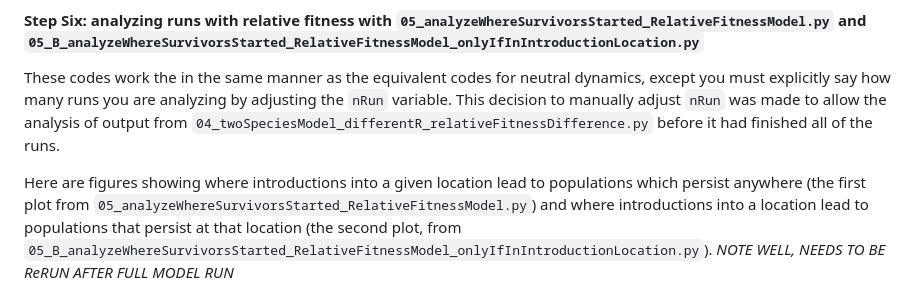
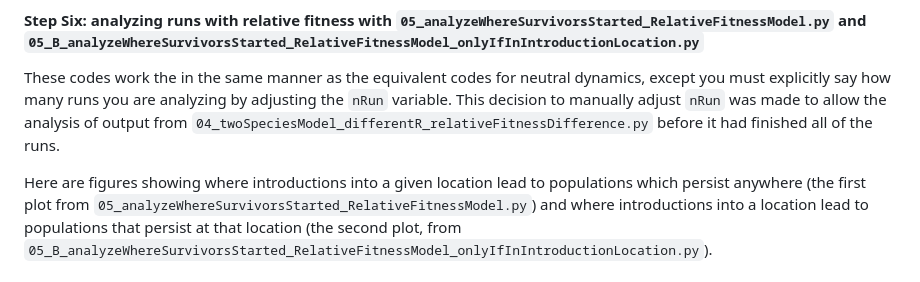
Before and after one commit to JamiePringle/PringleLushByers_InvasibilityInRealOcean, a Markdown page: README.md, the part around the change. Drawn GitHub-style.

```diff
--- a/README.md
+++ b/README.md
@@ -110,6 +110,6 @@ The output of the code is kept in the `modelOutputRelativeFitness` directory in
 
   These codes work the in the same manner as the equivalent codes for neutral dynamics, except you must explicitly say how many runs you are analyzing by adjusting the `nRun` variable. This decision to manually adjust `nRun` was made to allow the analysis of output from `04_twoSpeciesModel_differentR_relativeFitnessDifference.py` before it had finished all of the runs.
 
-  Here are figures showing where introductions into a given location lead to populations which persist anywhere (the first plot from `05_analyzeWhereSurvivorsStarted_RelativeFitnessModel.py`) and where introductions into a location lead to populations that persist at that location (the second plot, from `05_B_analyzeWhereSurvivorsStarted_RelativeFitnessModel_onlyIfInIntroductionLocation.py`).  _NOTE WELL, NEEDS TO BE ReRUN AFTER FULL MODEL RUN_
+  Here are figures showing where introductions into a given location lead to populations which persist anywhere (the first plot from `05_analyzeWhereSurvivorsStarted_RelativeFitnessModel.py`) and where introductions into a location lead to populations that persist at that location (the second plot, from `05_B_analyzeWhereSurvivorsStarted_RelativeFitnessModel_onlyIfInIntroductionLocation.py`).
   ![Introduction with relative fitness, survives anywhere](docs/05_analyzeWhereSurvivorsStarted_RelativeFitnessModel.png)
   ![Model with relative fitness, survives in region of introduction](docs/05_B_analyzeWhereSurvivorsStarted_RelativeFitnessModel_onlyIfInIntroductionLocation.png)
```
